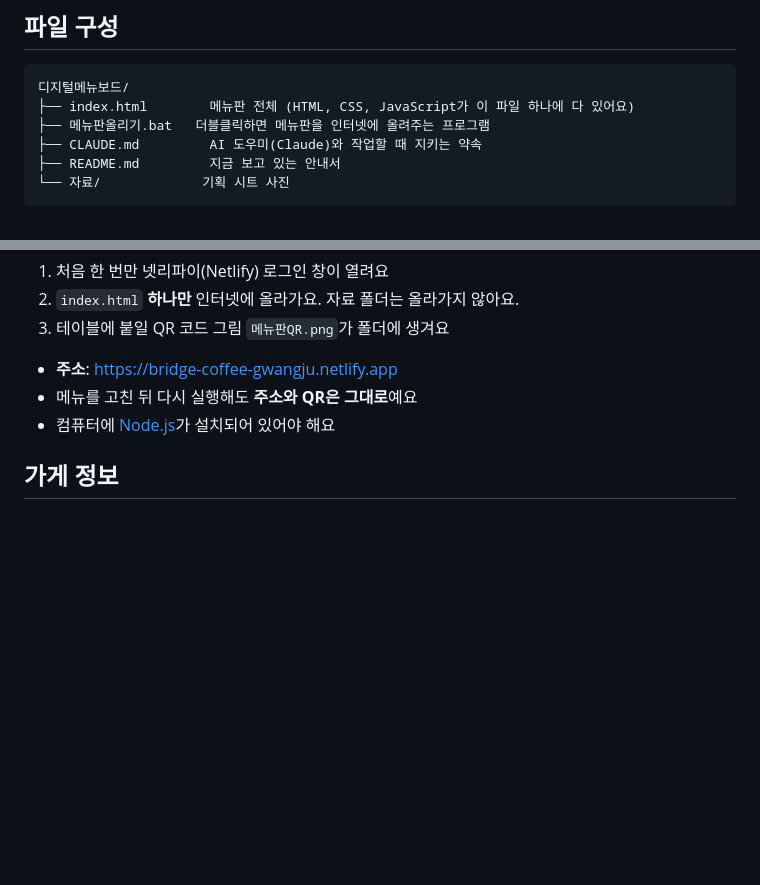
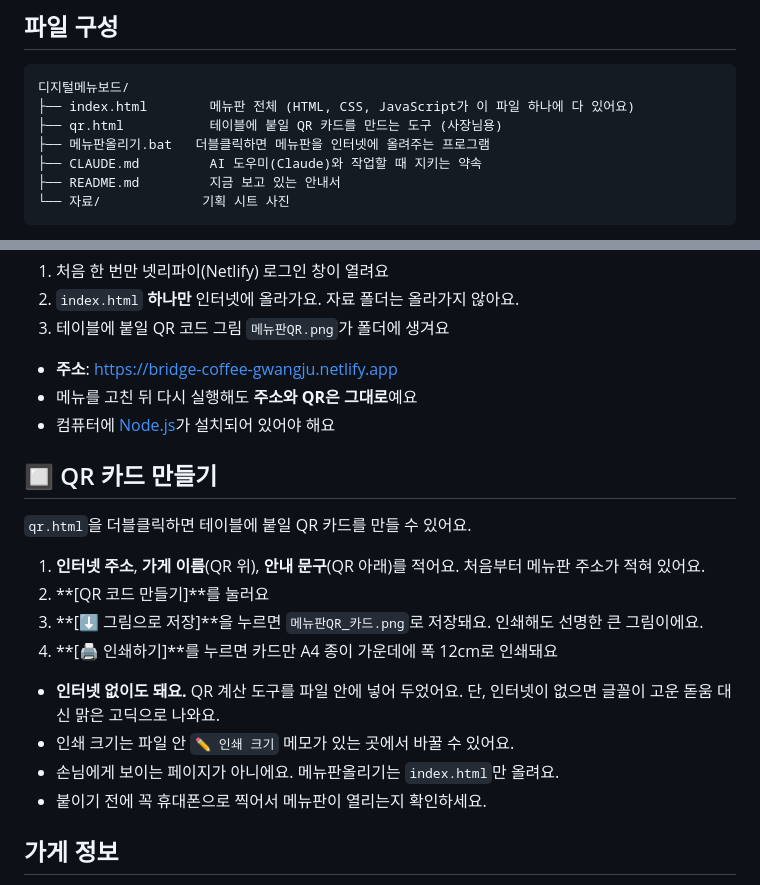
Before and after one commit to jungsooya73/menu-board, a Markdown page: README.md, 2 parts joined by grey strips. GitHub-like rendering; blank space fills up the shorter version.

Commit message:
Add QR card maker guide to README
Co-Authored-By: Claude Opus 5.5 <noreply@anthropic.com>

````diff
--- a/README.md
+++ b/README.md
@@ -26,6 +26,7 @@
 ```
 디지털메뉴보드/
 ├── index.html        메뉴판 전체 (HTML, CSS, JavaScript가 이 파일 하나에 다 있어요)
+├── qr.html           테이블에 붙일 QR 카드를 만드는 도구 (사장님용)
 ├── 메뉴판올리기.bat   더블클릭하면 메뉴판을 인터넷에 올려주는 프로그램
 ├── CLAUDE.md         AI 도우미(Claude)와 작업할 때 지키는 약속
 ├── README.md         지금 보고 있는 안내서
@@ -77,6 +78,20 @@
 - 메뉴를 고친 뒤 다시 실행해도 **주소와 QR은 그대로**예요
 - 컴퓨터에 [Node.js](https://nodejs.org/ko)가 설치되어 있어야 해요
 
+## 🔲 QR 카드 만들기
+
+`qr.html`을 더블클릭하면 테이블에 붙일 QR 카드를 만들 수 있어요.
+
+1. **인터넷 주소**, **가게 이름**(QR 위), **안내 문구**(QR 아래)를 적어요. 처음부터 메뉴판 주소가 적혀 있어요.
+2. **[QR 코드 만들기]**를 눌러요
+3. **[⬇️ 그림으로 저장]**을 누르면 `메뉴판QR_카드.png`로 저장돼요. 인쇄해도 선명한 큰 그림이에요.
+4. **[🖨️ 인쇄하기]**를 누르면 카드만 A4 종이 가운데에 폭 12cm로 인쇄돼요
+
+- **인터넷 없이도 돼요.** QR 계산 도구를 파일 안에 넣어 두었어요. 단, 인터넷이 없으면 글꼴이 고운 돋움 대신 맑은 고딕으로 나와요.
+- 인쇄 크기는 파일 안 `✏️ 인쇄 크기` 메모가 있는 곳에서 바꿀 수 있어요.
+- 손님에게 보이는 페이지가 아니에요. 메뉴판올리기는 `index.html`만 올려요.
+- 붙이기 전에 꼭 휴대폰으로 찍어서 메뉴판이 열리는지 확인하세요.
+
 ## 가게 정보
 
 - **영업시간**: 평일 08:00 - 21:00 / 주말 10:00 - 20:00 / 목요일 휴무
````
